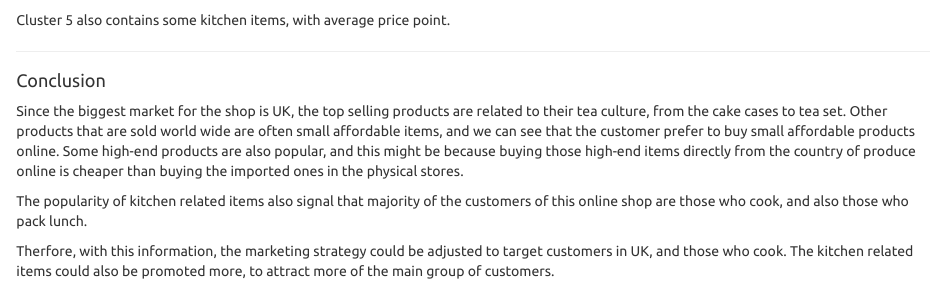
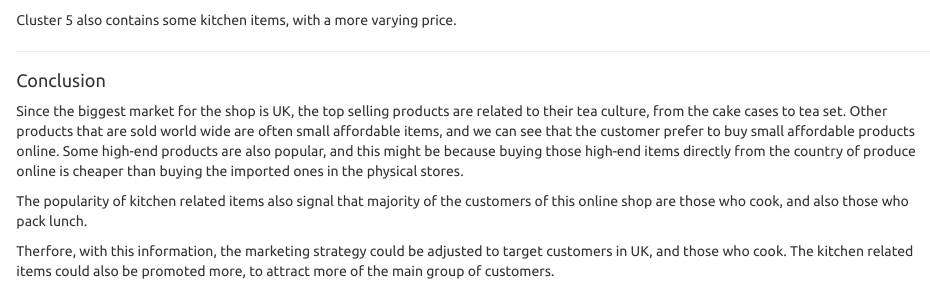
Before and after one commit to sparklyhyun/data-mining-assignment-3-new, an R Markdown document (assign3_starterkit_new2.Rmd): the page in a window 1100 px wide, from 16910 px down. Rendered offline with R 4.5, knitr and Pandoc, with nearby package versions; some code elsewhere in the file could not run offline.

````diff
--- a/assign3_starterkit_new2.Rmd
+++ b/assign3_starterkit_new2.Rmd
@@ -434,7 +434,7 @@
 
 ```
 
-Cluster 5 also contains some kitchen items, with average price point.
+Cluster 5 also contains some kitchen items, with a more varying price.
 
 
 ---
````
